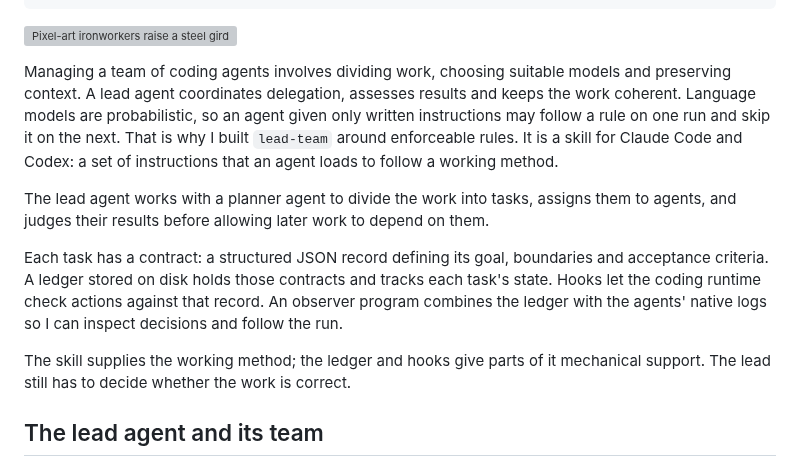
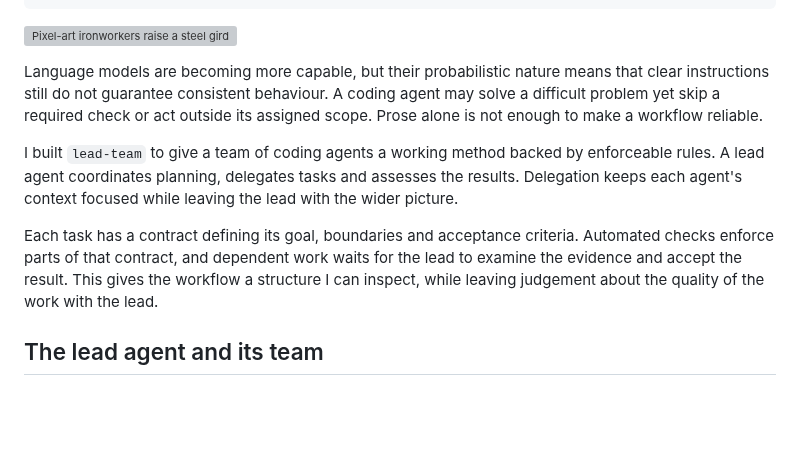
Before and after one commit to famesjranko/blog, a Markdown page: content/ai-engineering/lead-team.md, the part around the change. GitHub-like rendering; blank space fills up the shorter version; grey boxes are pictures that could not be loaded.

Commit message:
content: rewrite the lead-team opening

```diff
--- a/content/ai-engineering/lead-team.md
+++ b/content/ai-engineering/lead-team.md
@@ -14,13 +14,11 @@ topics:
 
 ![Pixel-art ironworkers raise a steel girder on an unfinished skyscraper frame at sunset while others rest on a beam above the city](/img/ai-engineering/lead-team/cover.jpg)
 
-Managing a team of coding agents involves dividing work, choosing suitable models and preserving context. A lead agent coordinates delegation, assesses results and keeps the work coherent. Language models are probabilistic, so an agent given only written instructions may follow a rule on one run and skip it on the next. That is why I built `lead-team` around enforceable rules. It is a skill for Claude Code and Codex: a set of instructions that an agent loads to follow a working method.
+Language models are becoming more capable, but their probabilistic nature means that clear instructions still do not guarantee consistent behaviour. A coding agent may solve a difficult problem yet skip a required check or act outside its assigned scope. Prose alone is not enough to make a workflow reliable.
 
-The lead agent works with a planner agent to divide the work into tasks, assigns them to agents, and judges their results before allowing later work to depend on them.
+I built `lead-team` to give a team of coding agents a working method backed by enforceable rules. A lead agent coordinates planning, delegates tasks and assesses the results. Delegation keeps each agent's context focused while leaving the lead with the wider picture.
 
-Each task has a contract: a structured JSON record defining its goal, boundaries and acceptance criteria. A ledger stored on disk holds those contracts and tracks each task's state. Hooks let the coding runtime check actions against that record. An observer program combines the ledger with the agents' native logs so I can inspect decisions and follow the run.
-
-The skill supplies the working method; the ledger and hooks give parts of it mechanical support. The lead still has to decide whether the work is correct.
+Each task has a contract defining its goal, boundaries and acceptance criteria. Automated checks enforce parts of that contract, and dependent work waits for the lead to examine the evidence and accept the result. This gives the workflow a structure I can inspect, while leaving judgement about the quality of the work with the lead.
 
 ## The lead agent and its team
 
```
